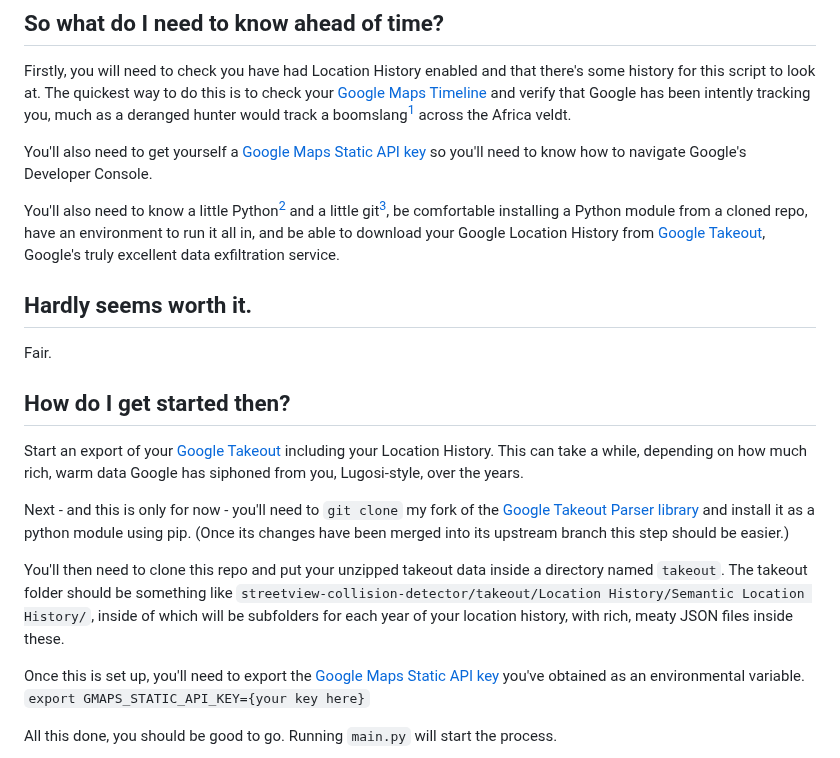
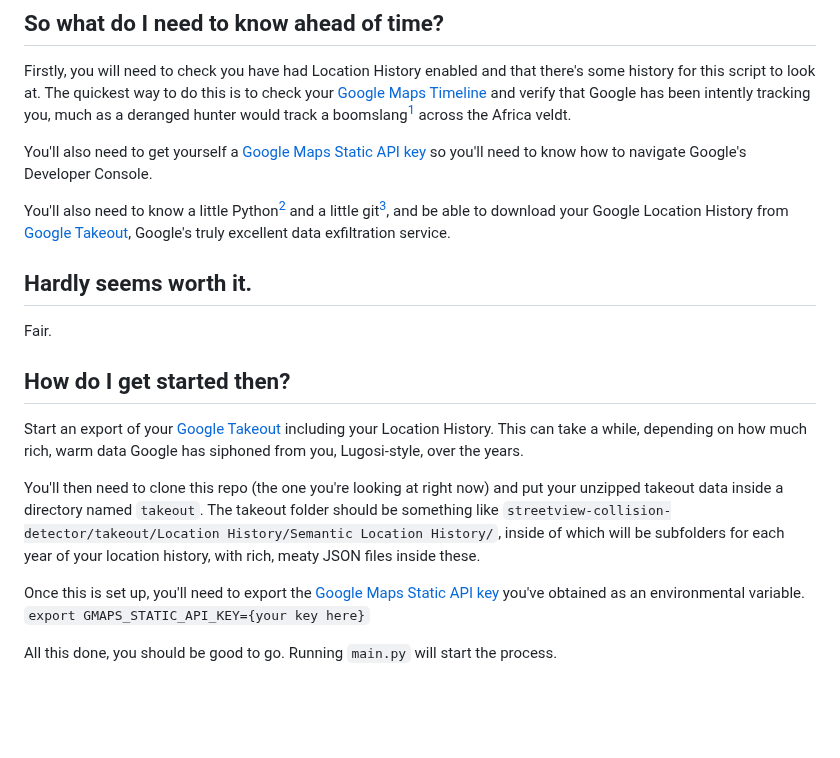
Before and after one commit to ryanbateman/Streetview-Collision-Detector, a Markdown page: README.md, the part around the change. GitHub-like rendering; blank space fills up the shorter version.

Commit message:
Clean up old references to takeout parser personal fork

````diff
--- a/README.md
+++ b/README.md
@@ -19,7 +19,7 @@ Firstly, you will need to check you have had Location History enabled and that t
 
 You'll also need to get yourself a [Google Maps Static API key](https://developers.google.com/maps/documentation/maps-static/get-api-key) so you'll need to know how to navigate Google's Developer Console.
 
-You'll also need to know a little Python[^2] and a little git[^3], be comfortable installing a Python module from a cloned repo, have an environment to run it all in, and be able to download your Google Location History from [Google Takeout](https://takeout.google.com/), Google's truly excellent data exfiltration service.
+You'll also need to know a little Python[^2] and a little git[^3], and be able to download your Google Location History from [Google Takeout](https://takeout.google.com/), Google's truly excellent data exfiltration service.
 
 ## Hardly seems worth it.
 Fair.
@@ -27,9 +27,7 @@ Fair.
 ## How do I get started then?
 Start an export of your [Google Takeout](https://takeout.google.com) including your Location History. This can take a while, depending on how much rich, warm data Google has siphoned from you, Lugosi-style, over the years.
 
-Next - and this is only for now - you'll need to ```git clone``` my fork of the [Google Takeout Parser library](https://github.com/ryanbateman/google_takeout_parser) and install it as a python module using pip. (Once its changes have been merged into its upstream branch this step should be easier.)
-
-You'll then need to clone this repo and put your unzipped takeout data inside a directory named ```takeout```. The takeout folder should be something like ```streetview-collision-detector/takeout/Location History/Semantic Location History/```, inside of which will be subfolders for each year of your location history, with rich, meaty JSON files inside these.
+You'll then need to clone this repo (the one you're looking at right now) and put your unzipped takeout data inside a directory named ```takeout```. The takeout folder should be something like ```streetview-collision-detector/takeout/Location History/Semantic Location History/```, inside of which will be subfolders for each year of your location history, with rich, meaty JSON files inside these.
 
 Once this is set up, you'll need to export the [Google Maps Static API key](https://developers.google.com/maps/documentation/maps-static/get-api-key) you've obtained as an environmental variable.
 ```export GMAPS_STATIC_API_KEY={your key here}```
````
